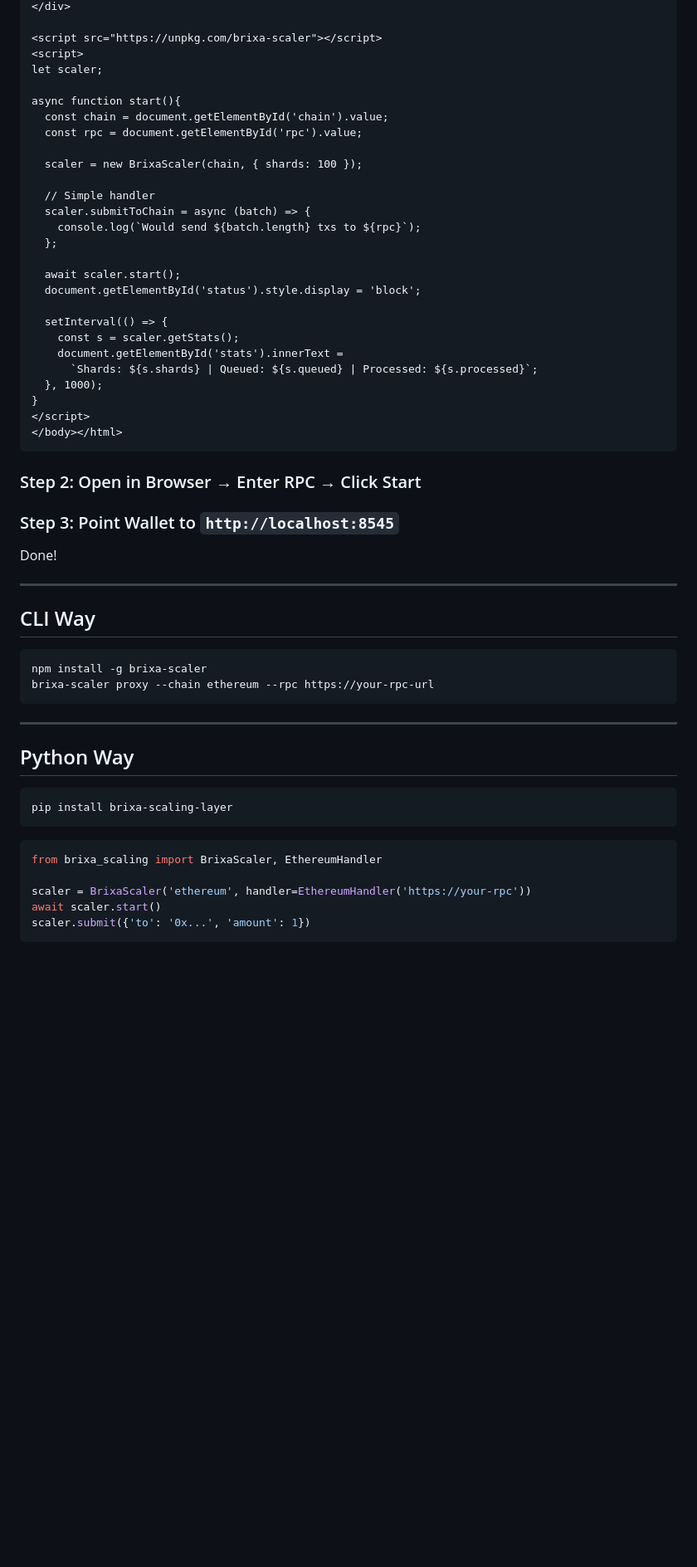
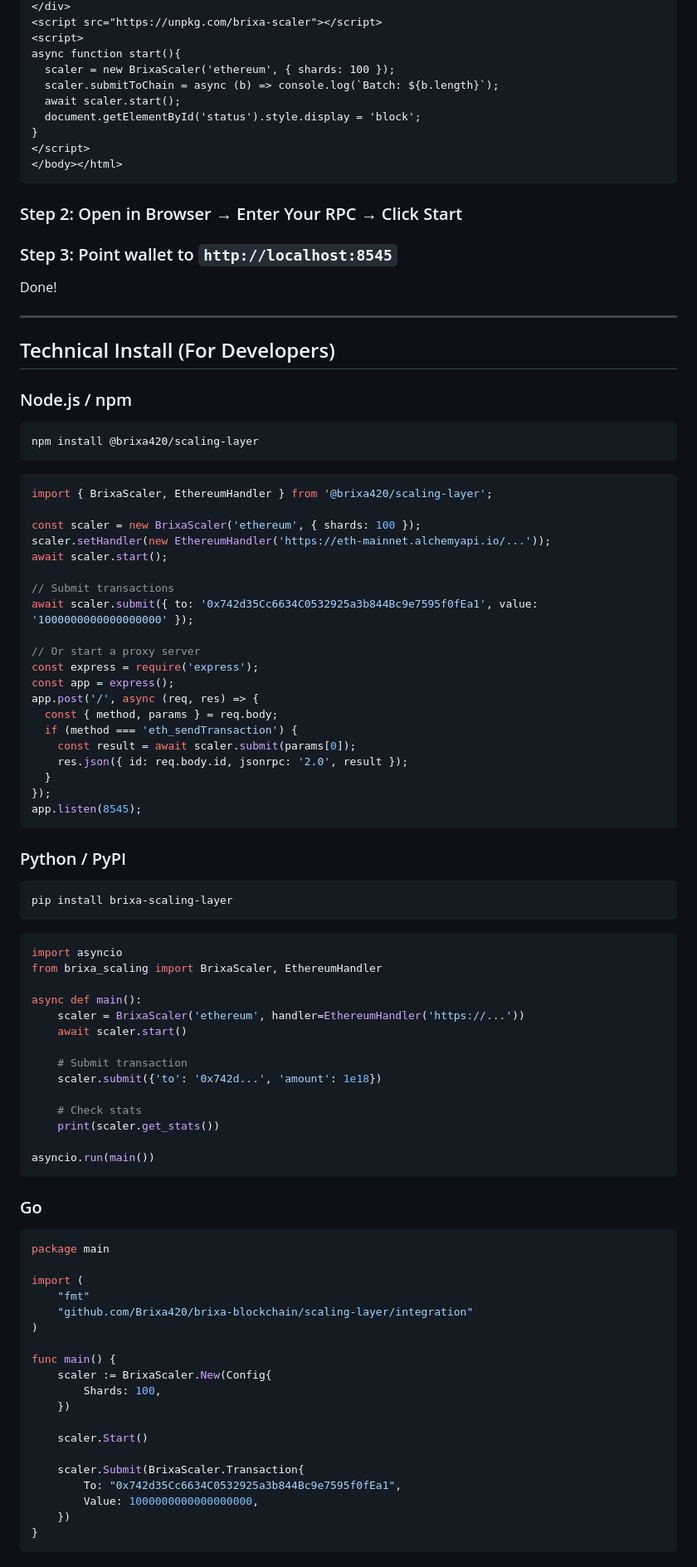
Before and after one commit to Brixa420/brixa-blockchain, a Markdown page: scaling-layer/README.md, the part around one of its changes. Shown at 83% size. Drawn GitHub-style; blank space fills up the shorter version.

Commit message:
Add technical/developer install section to README

````diff
--- a/scaling-layer/README.md
+++ b/scaling-layer/README.md
@@ -63,59 +26,99 @@ of the chain
 </div>
-
 <script src="https://unpkg.com/brixa-scaler"></script>
 <script>
-let scaler;
-
 async function start(){
-  const chain = document.getElementById('chain').value;
-  const rpc = document.getElementById('rpc').value;
-
-  scaler = new BrixaScaler(chain, { shards: 100 });
-
-  // Simple handler
-  scaler.submitToChain = async (batch) => {
-    console.log(`Would send ${batch.length} txs to ${rpc}`);
-  };
-
+  scaler = new BrixaScaler('ethereum', { shards: 100 });
+  scaler.submitToChain = async (b) => console.log(`Batch: ${b.length}`);
   await scaler.start();
   document.getElementById('status').style.display = 'block';
-
-  setInterval(() => {
-    const s = scaler.getStats();
-    document.getElementById('stats').innerText =
-      `Shards: ${s.shards} | Queued: ${s.queued} | Processed: ${s.processed}`;
-  }, 1000);
 }
 </script>
 </body></html>
 ```
 
-### Step 2: Open in Browser → Enter RPC → Click Start
+### Step 2: Open in Browser → Enter Your RPC → Click Start
 
-### Step 3: Point Wallet to `http://localhost:8545`
+### Step 3: Point wallet to `http://localhost:8545`
 
 Done!
 
 ---
 
-## CLI Way
+## Technical Install (For Developers)
+
+### Node.js / npm
 
 ```bash
-npm install -g brixa-scaler
-brixa-scaler proxy --chain ethereum --rpc https://your-rpc-url
+npm install @brixa420/scaling-layer
 ```
 
----
+```javascript
+import { BrixaScaler, EthereumHandler } from '@brixa420/scaling-layer';
 
-## Python Way
+const scaler = new BrixaScaler('ethereum', { shards: 100 });
+scaler.setHandler(new EthereumHandler('https://eth-mainnet.alchemyapi.io/...'));
+await scaler.start();
+
+// Submit transactions
+await scaler.submit({ to: '0x742d35Cc6634C0532925a3b844Bc9e7595f0fEa1', value: '1000000000000000000' });
+
+// Or start a proxy server
+const express = require('express');
+const app = express();
+app.post('/', async (req, res) => {
+  const { method, params } = req.body;
+  if (method === 'eth_sendTransaction') {
+    const result = await scaler.submit(params[0]);
+    res.json({ id: req.body.id, jsonrpc: '2.0', result });
+  }
+});
+app.listen(8545);
+```
+
+### Python / PyPI
 
 ```bash
 pip install brixa-scaling-layer
 ```
 
 ```python
+import asyncio
 from brixa_scaling import BrixaScaler, EthereumHandler
 
-scaler = BrixaScaler('ethereum', handler=EthereumHandler('https://your-rpc'))
-await scaler.start()
-scaler.submit({'to': '0x...', 'amount': 1})
+async def main():
+    scaler = BrixaScaler('ethereum', handler=EthereumHandler('https://...'))
+    await scaler.start()
+
+    # Submit transaction
+    scaler.submit({'to': '0x742d...', 'amount': 1e18})
+
+    # Check stats
+    print(scaler.get_stats())
+
+asyncio.run(main())
+```
+
+### Go
+
+```go
+package main
+
+import (
+    "fmt"
+    "github.com/Brixa420/brixa-blockchain/scaling-layer/integration"
+)
+
+func main() {
+    scaler := BrixaScaler.New(Config{
+        Shards: 100,
+    })
+
+    scaler.Start()
+
+    scaler.Submit(BrixaScaler.Transaction{
+        To: "0x742d35Cc6634C0532925a3b844Bc9e7595f0fEa1",
+        Value: 1000000000000000000,
+    })
+}
+```
+
````
Also changed, not shown: other parts of scaling-layer/README.md (+84 -52 lines).
